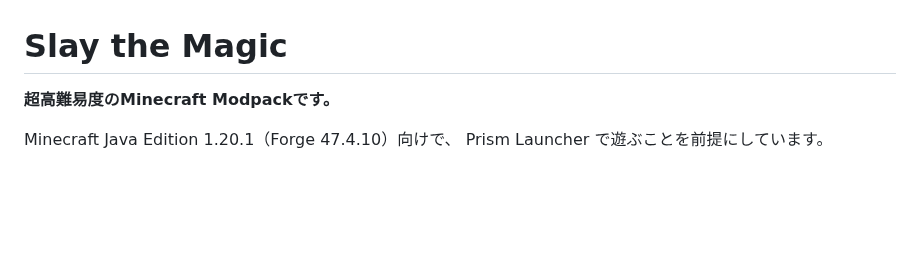
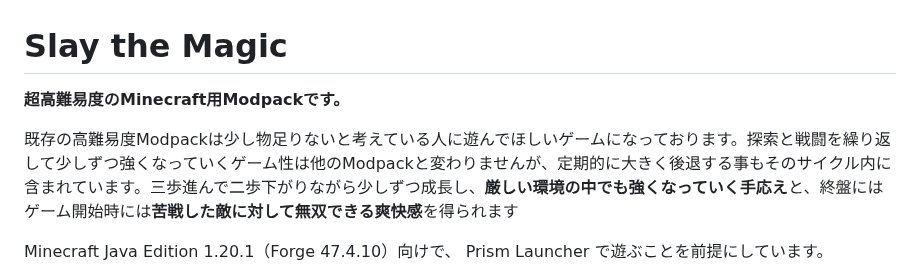
Before and after one commit to Akamatsu-First/Slay_the_Magic, a Markdown page: README.md, the part around the change. Drawn GitHub-style; blank space fills up the shorter version.

```diff
--- a/README.md
+++ b/README.md
@@ -1,7 +1,8 @@
 # Slay the Magic
 
-**超高難易度のMinecraft Modpackです。**
+**超高難易度のMinecraft用Modpackです。**
 
+既存の高難易度Modpackは少し物足りないと考えている人に遊んでほしいゲームになっております。探索と戦闘を繰り返して少しずつ強くなっていくゲーム性は他のModpackと変わりませんが、定期的に大きく後退する事もそのサイクル内に含まれています。三歩進んで二歩下がりながら少しずつ成長し、**厳しい環境の中でも強くなっていく手応え**と、終盤にはゲーム開始時には**苦戦した敵に対して無双できる爽快感**を得られます
 
 Minecraft Java Edition 1.20.1（Forge 47.4.10）向けで、 Prism Launcher で遊ぶことを前提にしています。
 
```
